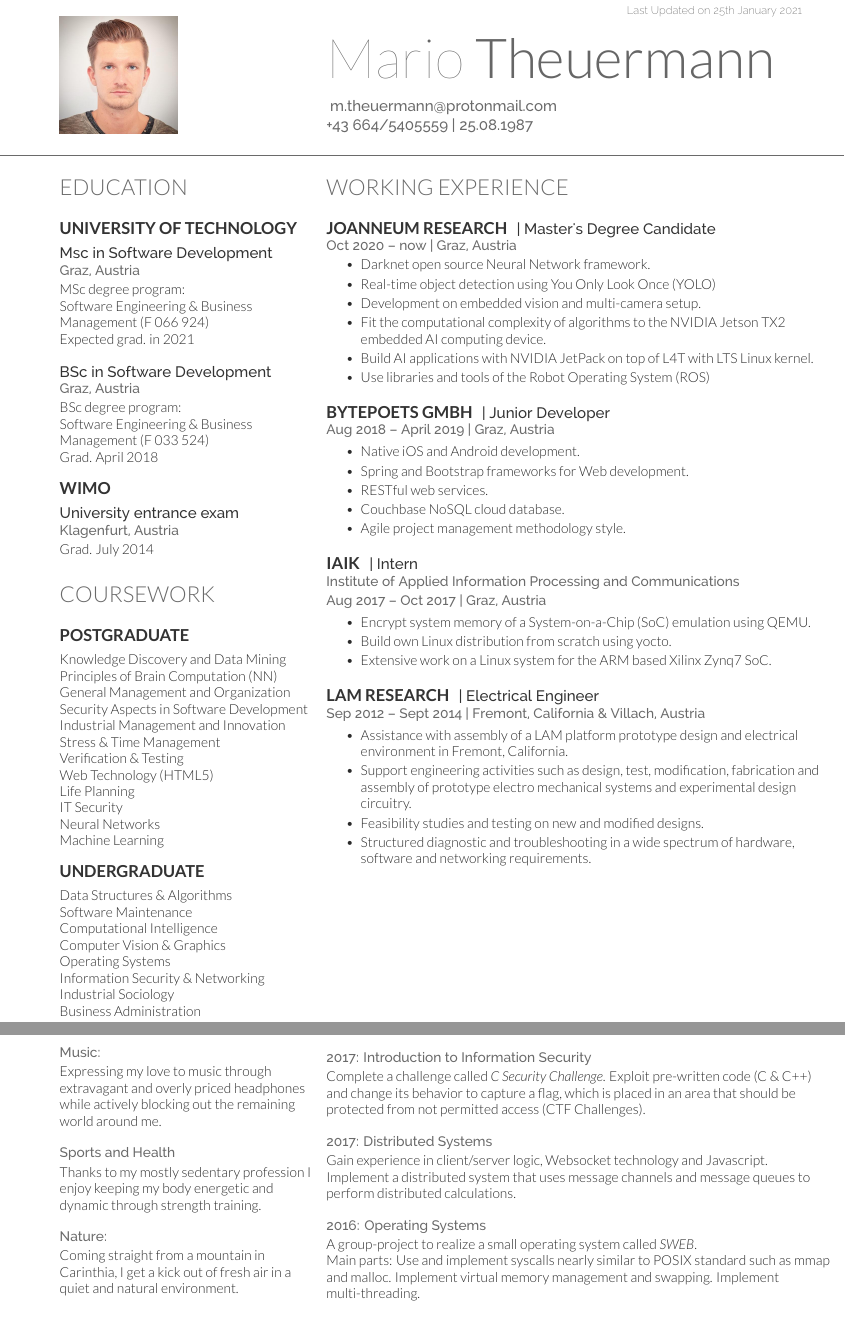
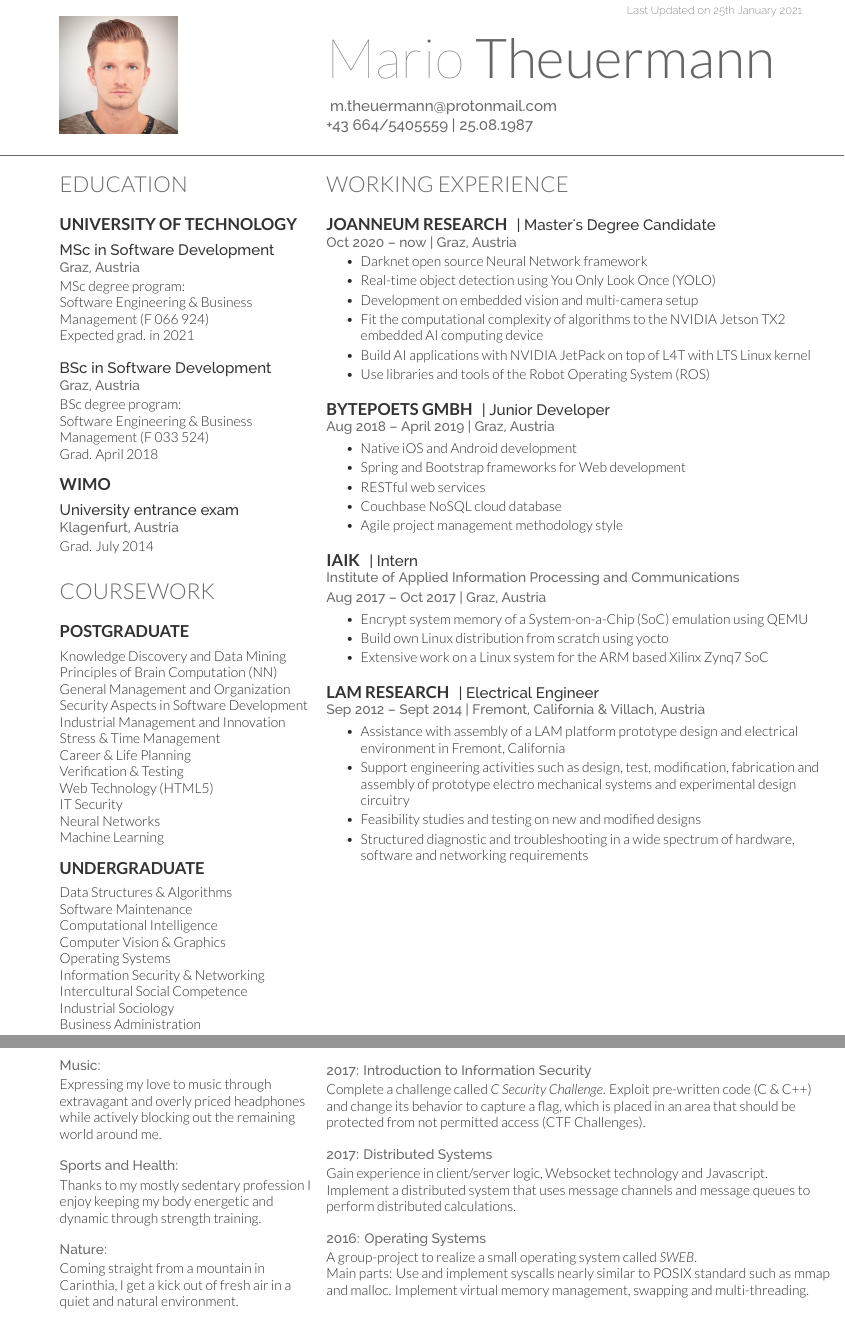
Before and after one commit to theuema/Resume, a LaTeX CV (resume.tex): two parts of pages 1 and 3 of 3, joined at a grey line, cut so that both start at the same text. Compiled offline with XeLaTeX.

Commit message:
include minor corrections

```diff
--- a/resume.tex
+++ b/resume.tex
@@ -66,9 +66,9 @@ General Management and Organization \\
 Security Aspects in Software Development \\
 Industrial Management and Innovation \\
 Stress \& Time Management \\
+Career \& Life Planning \\
 Verification \& Testing \\
 Web Technology (HTML5) \\
-Life Planning \\
 IT Security \\
 Neural Networks \\
 Machine Learning
@@ -81,6 +81,7 @@ Computational Intelligence\\
 Computer Vision \& Graphics \\
 Operating Systems \\
 Information Security \& Networking \\
+Intercultural Social Competence \\
 Industrial Sociology \\
 Business Administration
 \sectionsep
@@ -100,11 +101,11 @@ Business Administration
 	\vspace{\topsep} % Hacky fix for awkward extra vertical space
 	\begin{tightemize}
 
-	\item Darknet open source Neural Network framework.
+	\item Darknet open source Neural Network framework
 	\item Real-time object detection using You Only Look Once (YOLO)
-	\item Development on embedded vision and multi-camera setup.
-	\item Fit the computational complexity of algorithms to the NVIDIA Jetson TX2 embedded AI computing device.
-	\item Build AI applications with NVIDIA JetPack on top of L4T with LTS Linux kernel.
+	\item Development on embedded vision and multi-camera setup
+	\item Fit the computational complexity of algorithms to the NVIDIA Jetson TX2 embedded AI computing device
+	\item Build AI applications with NVIDIA JetPack on top of L4T with LTS Linux kernel
 	\item Use libraries and tools of the Robot Operating System (ROS)
 
 	\end{tightemize}
@@ -116,11 +117,11 @@ Business Administration
 	%\vspace{\topsep} % Hacky fix for awkward extra vertical space
 	\begin{tightemize}
 
-	\item Native iOS and Android development.
-	\item Spring and Bootstrap frameworks for Web development.
-	\item RESTful web services.
-	\item Couchbase NoSQL cloud database.
-	\item Agile project management methodology style.
+	\item Native iOS and Android development
+	\item Spring and Bootstrap frameworks for Web development
+	\item RESTful web services
+	\item Couchbase NoSQL cloud database
+	\item Agile project management methodology style
 
 	\end{tightemize}
 	\sectionsep
@@ -132,9 +133,9 @@ Business Administration
 	%\vspace{\topsep} % Hacky fix for awkward extra vertical space
 	\begin{tightemize}
 
-	\item Encrypt system memory of a System-on-a-Chip (SoC) emulation using QEMU.
-	\item Build own Linux distribution from scratch using yocto.
-	\item Extensive work on a Linux system for the ARM based Xilinx Zynq7 SoC.
+	\item Encrypt system memory of a System-on-a-Chip (SoC) emulation using QEMU
+	\item Build own Linux distribution from scratch using yocto
+	\item Extensive work on a Linux system for the ARM based Xilinx Zynq7 SoC
 
 	\end{tightemize}
 	\sectionsep
@@ -144,10 +145,10 @@ Business Administration
 	%\vspace{\topsep} % Hacky fix for awkward extra vertical space
 	\begin{tightemize}
 
-	\item Assistance with assembly of a LAM platform prototype design and electrical environment in Fremont, California.
-	\item Support engineering activities such as design, test, modification, fabrication and assembly of prototype electro mechanical systems and experimental design circuitry.
-	\item Feasibility studies and testing on new and modified designs.
-	\item Structured diagnostic and troubleshooting in a wide spectrum of hardware, software and networking requirements.
+	\item Assistance with assembly of a LAM platform prototype design and electrical environment in Fremont, California
+	\item Support engineering activities such as design, test, modification, fabrication and assembly of prototype electro mechanical systems and experimental design circuitry
+	\item Feasibility studies and testing on new and modified designs
+	\item Structured diagnostic and troubleshooting in a wide spectrum of hardware, software and networking requirements
 
 	\end{tightemize}
 	\sectionsep
@@ -340,7 +341,7 @@ Gain experience in client/server logic, Websocket technology and Javascript. Imp
 
 \sheader{2016: Operating Systems}
 A group-project to realize a small operating system called \textit{SWEB}. \\
-Main parts: Use and implement syscalls nearly similar to POSIX standard such as mmap and malloc. Implement virtual memory management and swapping. Implement multi-threading. \sectionsep
+Main parts: Use and implement syscalls nearly similar to POSIX standard such as mmap and malloc. Implement virtual memory management, swapping and multi-threading. \sectionsep
 
 \end{minipage}
 \vfill \vfill \vfill \vfill
```
Also changed, not shown: resume.pdf, resume.tex (30 more changed lines).
